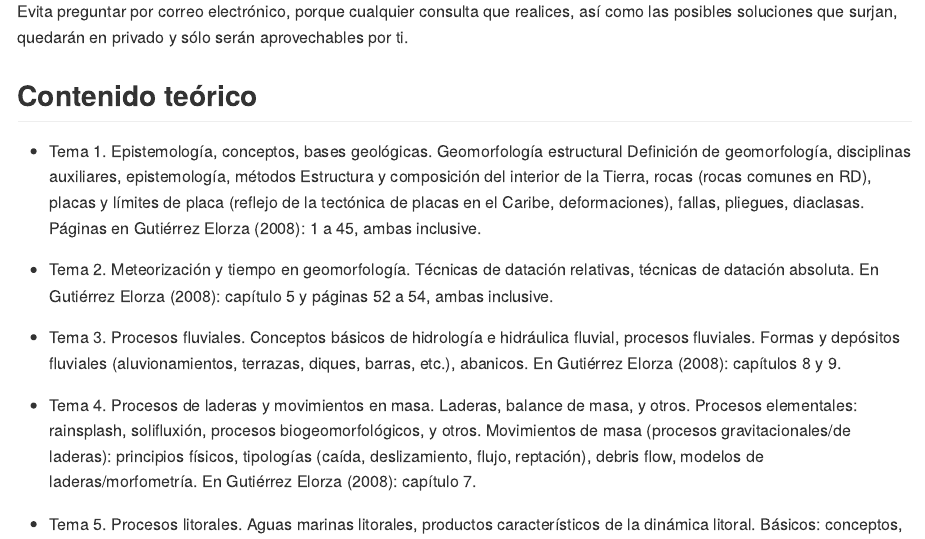
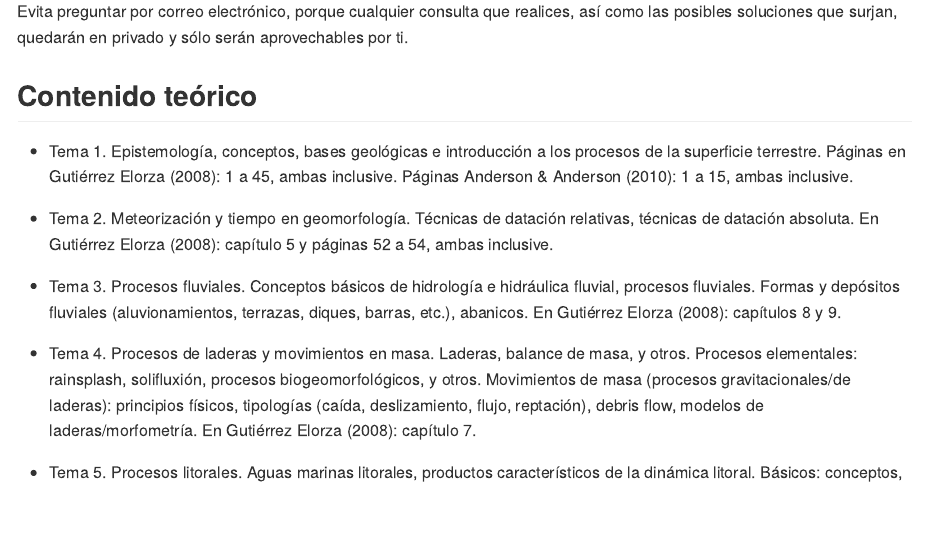
Before and after one commit to geomorfologia-master/material-de-apoyo, an R Markdown document (programa-geomorfologia.Rmd): the page in a window 1100 px wide, from 4520 px down. Rendered offline with R 4.5, knitr and Pandoc, with nearby package versions.

Commit message:
lesson 1 updated

```diff
--- a/programa-geomorfologia.Rmd
+++ b/programa-geomorfologia.Rmd
@@ -143,9 +143,7 @@ Evita preguntar por correo electrónico, porque cualquier consulta que realices,
 
 ## Contenido teórico
 
-* Tema 1. Epistemología, conceptos, bases geológicas. Geomorfología estructural
-Definición de geomorfología, disciplinas auxiliares, epistemología, métodos
-Estructura y composición del interior de la Tierra, rocas (rocas comunes en RD), placas y límites de placa (reflejo de la tectónica de placas en el Caribe, deformaciones), fallas, pliegues, diaclasas. Páginas en @gutierrez2008geomorfologia: 1 a 45, ambas inclusive.
+* Tema 1. Epistemología, conceptos, bases geológicas e introducción a los procesos de la superficie terrestre. Páginas en @gutierrez2008geomorfologia: 1 a 45, ambas inclusive. Páginas @anderson2010geomorphology: 1 a 15, ambas inclusive.
 
 * Tema 2. Meteorización y tiempo en geomorfología. Técnicas de datación relativas, técnicas de datación absoluta. En @gutierrez2008geomorfologia: capítulo 5 y páginas 52 a 54, ambas inclusive.
 
```
Also changed, not shown: programa-geomorfologia.md.
